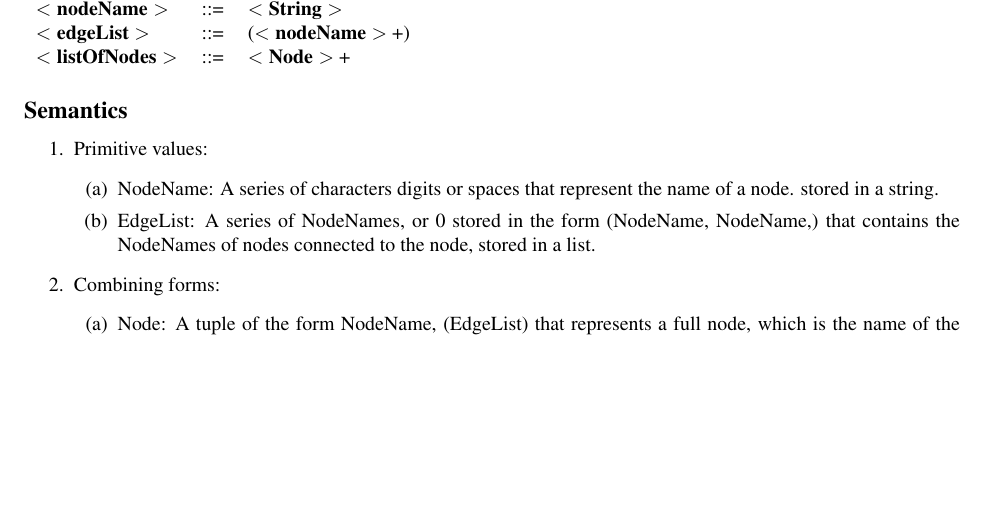
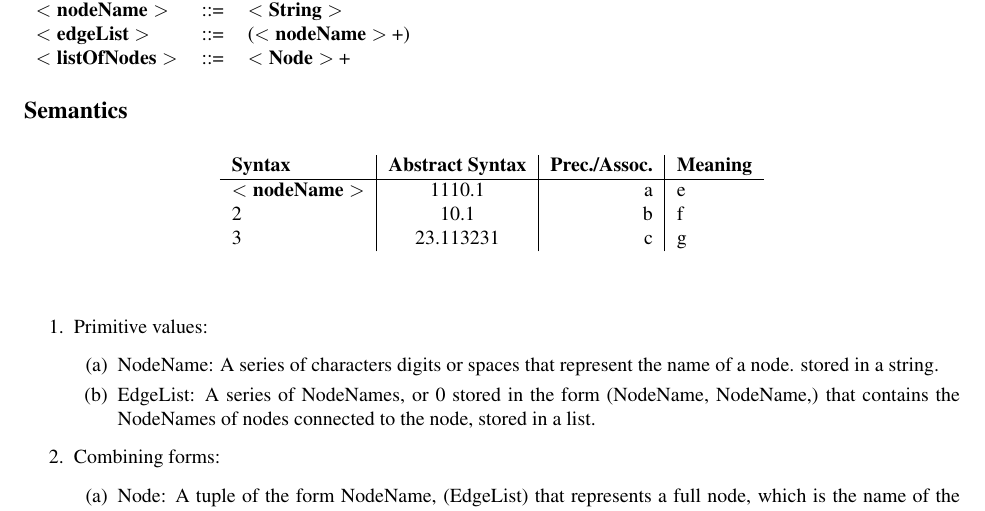
Before and after one commit to dbarowy/Twined, a LaTeX document (docs/specification.tex): part of page 4 of 5, cut so that both start at the same text, the shorter picture padded with empty space. Compiled offline with pdfLaTeX; a LaTeX package or settings file that is missing is left out.

Commit message:
mostly_working

```diff
--- a/docs/specification.tex
+++ b/docs/specification.tex
@@ -219,6 +219,21 @@
           \end{tabular}
 
 \subsection*{Semantics}
+
+  \begin{table}[h!]
+    \begin{center}
+      \label{tab:table1}
+      \begin{tabular}{l|c|r|l}
+        \textbf{Syntax} & \textbf{Abstract Syntax} & \textbf{Prec./Assoc.} & \textbf{Meaning}\\ % <-- added & and content for each column
+        %$\alpha$ & $\beta$ & $\gamma$ & $\delta$ \\ % <--
+        \hline
+        $<\textbf{nodeName}>$ & 1110.1 & a & e\\ % <--
+        2 & 10.1 & b & f\\ % <--
+        3 & 23.113231 & c & g\\ % <--
+      \end{tabular}
+    \end{center}
+  \end{table}
+
     \begin{enumerate}
       \item Primitive values:
         \begin{enumerate}
```
Also changed, not shown: docs/specification.pdf, 1 other file.
